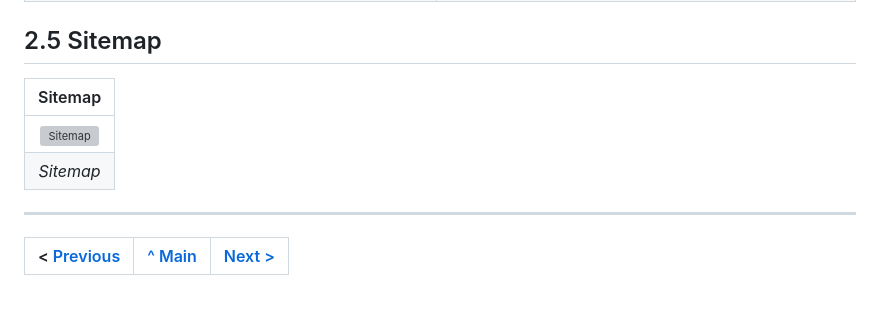
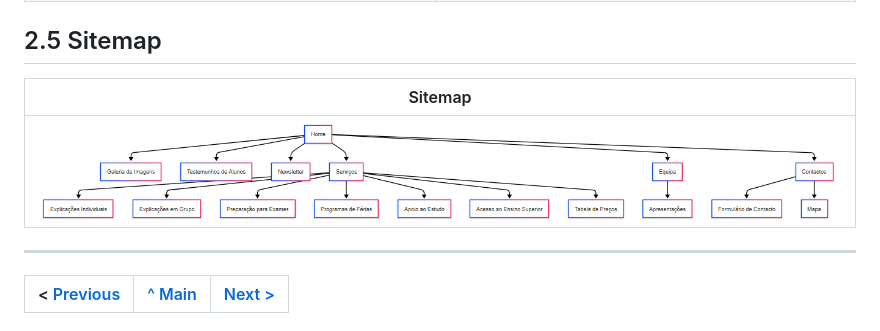
Before and after one commit to inf24tig39/inf24tig39, a Markdown page: doc/c2.md, the part around the change. Rendered like a GitHub page; pictures changed too: assets/img/sitemap.PNG (added); blank space fills up the shorter version; grey boxes are pictures that could not be loaded.

Commit message:
Fix sitemap formatting and update image path in Chapter 2

```diff
--- a/doc/c2.md
+++ b/doc/c2.md
@@ -47,10 +47,9 @@ A implementação seguiu estas etapas:
 
 ## 2.5 Sitemap
 
-|            Sitemap             |
-| :----------------------------: |
-| ![Sitemap](images/sitemap.png) |
-|           _Sitemap_            |
+|                Sitemap                |
+| :-----------------------------------: |
+| ![Sitemap](../assets/img/sitemap.PNG) |
 
 ---
 
```
